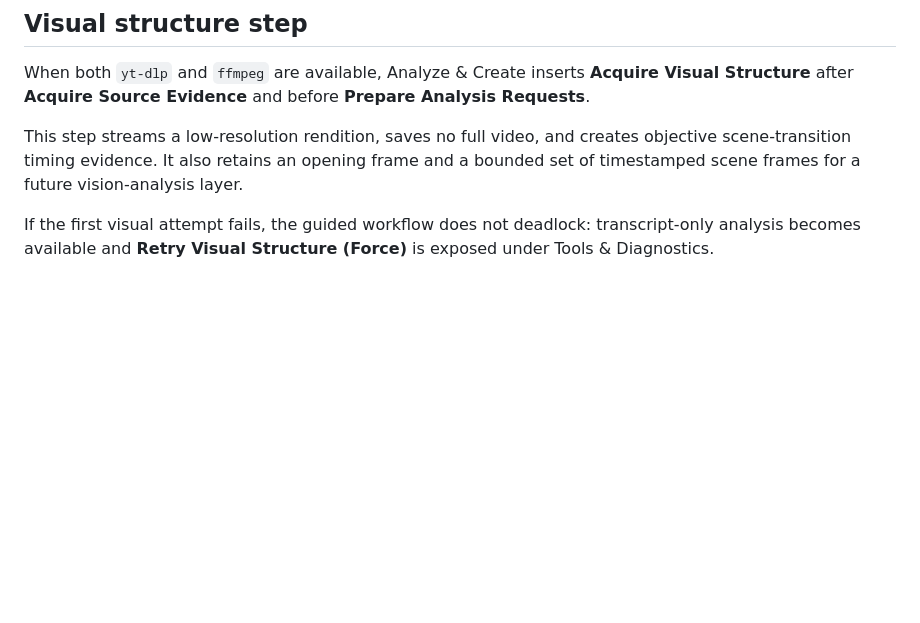
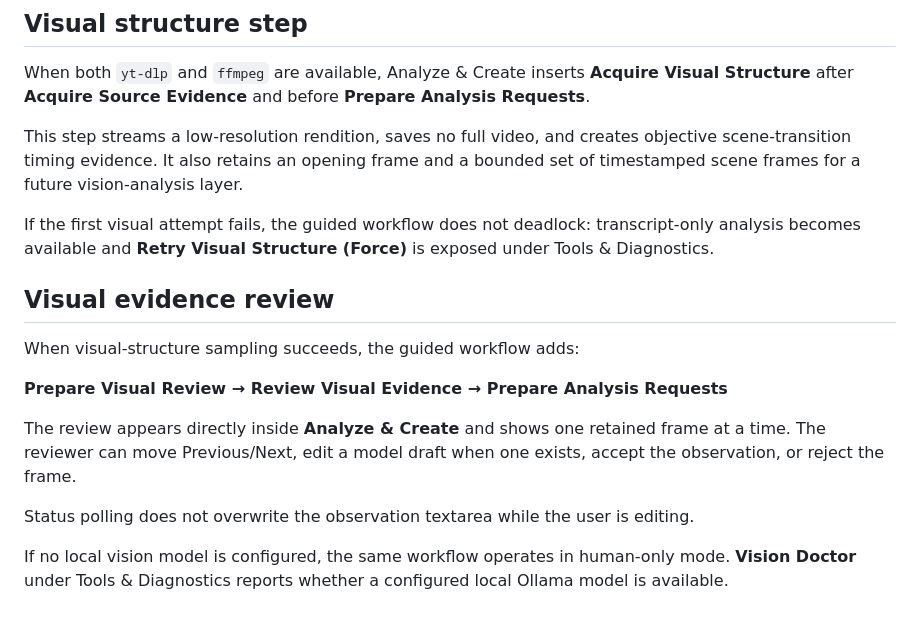
Before and after one commit to Rasatabula1971/Youtube-Production, a Markdown page: experiment_ui/README.md, the part around the change. Drawn GitHub-style; blank space fills up the shorter version.

Commit message:
Document compact visual evidence review UI

```diff
--- a/experiment_ui/README.md
+++ b/experiment_ui/README.md
@@ -262,3 +262,21 @@ a bounded set of timestamped scene frames for a future vision-analysis layer.
 If the first visual attempt fails, the guided workflow does not deadlock:
 transcript-only analysis becomes available and **Retry Visual Structure (Force)**
 is exposed under Tools & Diagnostics.
+
+
+## Visual evidence review
+
+When visual-structure sampling succeeds, the guided workflow adds:
+
+**Prepare Visual Review → Review Visual Evidence → Prepare Analysis Requests**
+
+The review appears directly inside **Analyze & Create** and shows one retained
+frame at a time. The reviewer can move Previous/Next, edit a model draft when
+one exists, accept the observation, or reject the frame.
+
+Status polling does not overwrite the observation textarea while the user is
+editing.
+
+If no local vision model is configured, the same workflow operates in
+human-only mode. **Vision Doctor** under Tools & Diagnostics reports whether a
+configured local Ollama model is available.
```
